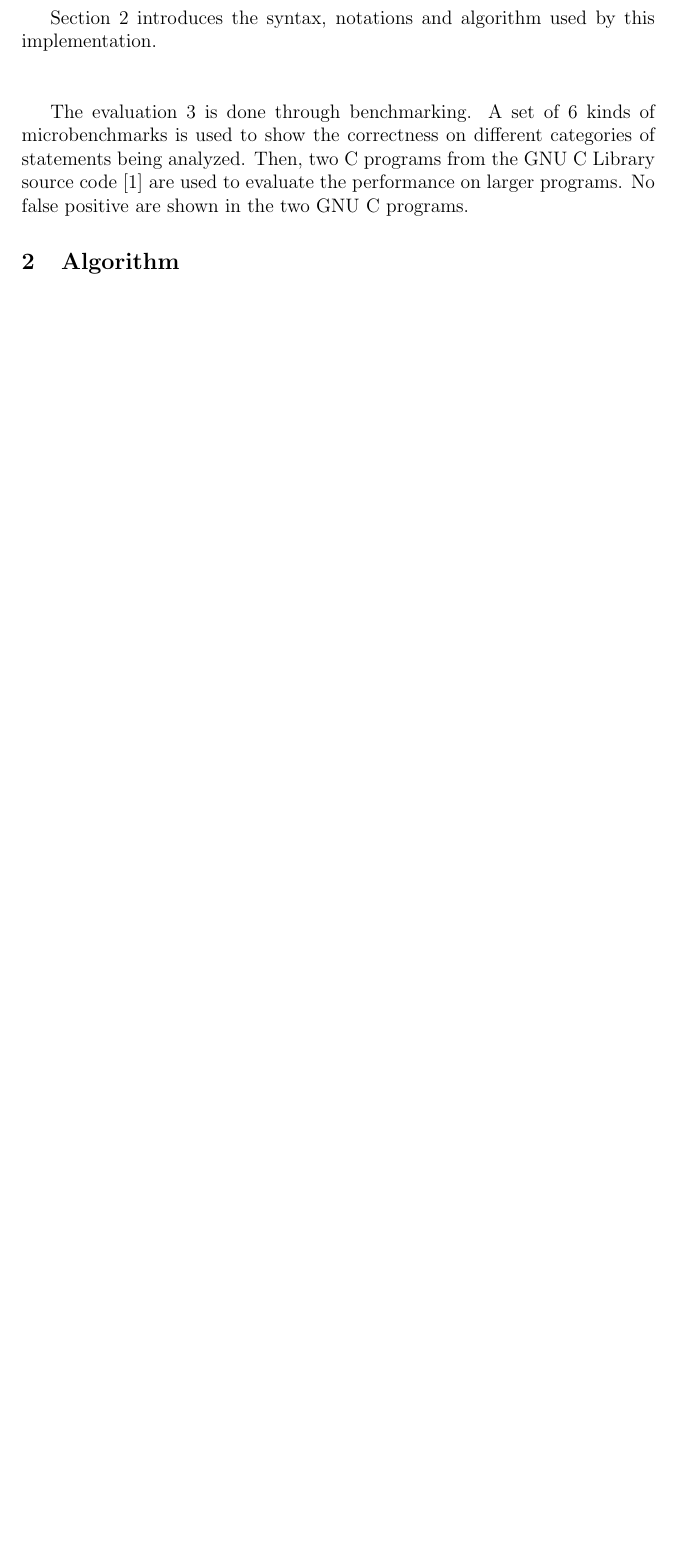
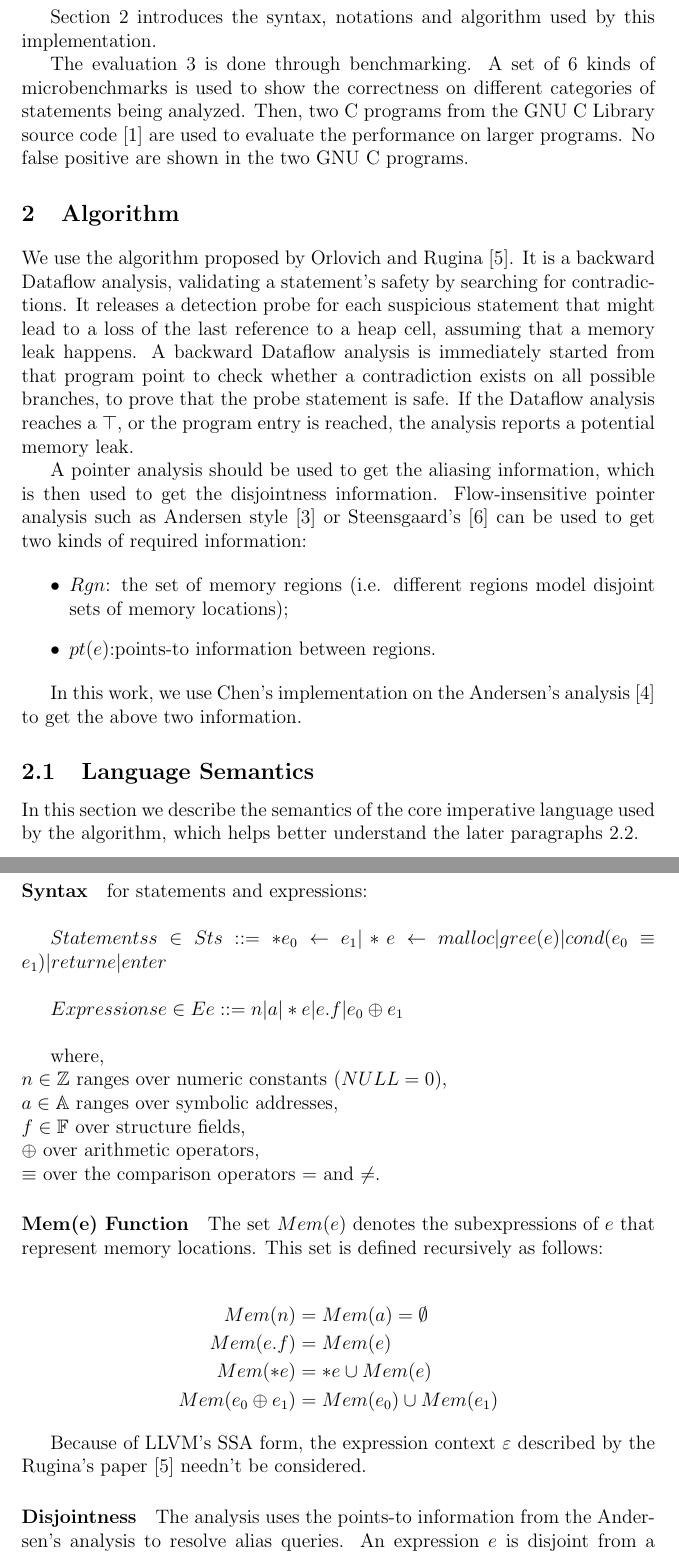
Before and after one commit to yige-hu/MemoryLeakAnalysis, a LaTeX document (report/memLeak.tex, which reads report/algorithm.tex): part of page 2 of 4 before the commit and two parts of pages 2 and 3 of 5 after it, the two joined at a grey line, cut so that both start at the same text, the shorter picture padded with empty space. Compiled offline with pdfLaTeX.

Commit message:
semantics

```diff
--- a/report/algorithm.tex
+++ b/report/algorithm.tex
@@ -1,2 +1,72 @@
 \section{Algorithm}
 \label{s:algorithm}
+
+We use the algorithm proposed by Orlovich and Rugina~\cite{rugina}. It is a
+backward Dataflow analysis, validating a statement's safety by searching for
+contradictions. It releases a detection probe for each suspicious statement
+that might lead to a loss of the last reference to a heap cell, assuming that
+a memory leak happens. A backward Dataflow analysis is immediately started from
+that program point to check whether a contradiction exists on all possible
+branches, to prove that the probe statement is safe. If the Dataflow analysis
+reaches a $\top$, or the program entry is reached, the analysis reports a
+potential memory leak.
+
+A pointer analysis should be used to get the aliasing information,
+which is then used to get the disjointness information. Flow-insensitive
+pointer analysis such as Andersen style~\cite{andersen} or
+Steensgaard's~\cite{steensgaard} can be used to get two kinds of required
+information:
+
+\begin{itemize}
+  \item $Rgn$: the set of memory regions
+    (i.e. different regions model disjoint sets of memory locations);
+  \item $pt(e)$:points-to information between regions.
+\end{itemize}
+
+In this work, we use Chen's implementation on the Andersen's
+analysis~\cite{chen} to get the above two information.
+
+
+\subsection{Language Semantics}
+\label{ss:semantics}
+
+In this section we describe the semantics of the core imperative language
+used by the algorithm, which helps better understand the later
+paragraphs~\ref{ss:dataflow}.
+
+\paragraph{Syntax} for statements and expressions: \\
+
+$Statements s\in St s::= *e_0\gets e_1 | *e\gets malloc | gree(e) |
+cond(e_0\equiv e_1) | return e | enter$ \\
+
+$Expressions e\in E e::= n | a | *e | e.f | e_0 \oplus e_1 $ \\
+
+where, \\
+$n\in \mathbb{Z}$ ranges over numeric constants ($NULL=0$), \\
+$a\in \mathbb{A}$ ranges over symbolic addresses, \\
+$f\in \mathbb{F}$ over structure fields, \\
+$\oplus$ over arithmetic operators, \\
+$\equiv$ over the comparison operators $=$ and $\ne$.
+
+\paragraph{Mem(e) Function}
+
+The set $Mem(e)$ denotes the subexpressions of $e$ that represent memory
+locations. This set is defined recursively as follows:
+
+\begin{align*}
+  Mem(n) &= Mem(a)=\emptyset \\
+Mem(e.f) &= Mem(e) \\
+ Mem(*e) &={*e}\cup Mem(e) \\
+Mem(e_0 \oplus e_1) &= Mem(e_0)\cup Mem(e_1)
+\end{align*}
+
+%The corresponding function in the implementation is the $getMem(e)$
+%function in \leakanalysis. \\ \\
+
+Because of \llvm's SSA form, the expression context $\varepsilon$ described
+by the Rugina's paper~\cite{rugina} needn't be considered.
+
+\paragraph{Disjointness}
+
+The analysis uses the points-to information from the Andersen's analysis
+to resolve alias queries. An expression $e$ is disjoint from a region set
--- a/report/memLeak.tex
+++ b/report/memLeak.tex
@@ -2,8 +2,15 @@
 \usepackage{sectsty}
 \usepackage{url}
 \usepackage{enumitem}
+\usepackage{xspace}
+\usepackage{amssymb}
+\usepackage{amsmath}
 \pagestyle{myheadings}
 \markright{CS380C Compilers\\ Course Project Report}
+
+\newcommand{\leakanalysis}[0]{LeakAnalysis.h\xspace}
+\newcommand{\llvm}[0]{LLVM\xspace}
+\newcommand{\crypt}[0]{glibc\_crypt\xspace}
 
 \title{\bf \Large Implimentation on a Memry Leak Analysis by Contradiction}
 \author{\normalsize Yige Hu (yh66596)}
```
Also changed, not shown: report/bibliography.bib (+25 -1 lines), report/evaluation.tex (+7 -8 lines), report/intro.tex (+7 -7 lines), report/algorithm.tex (19 more changed lines), report/memLeak.tex (6 more changed lines).
